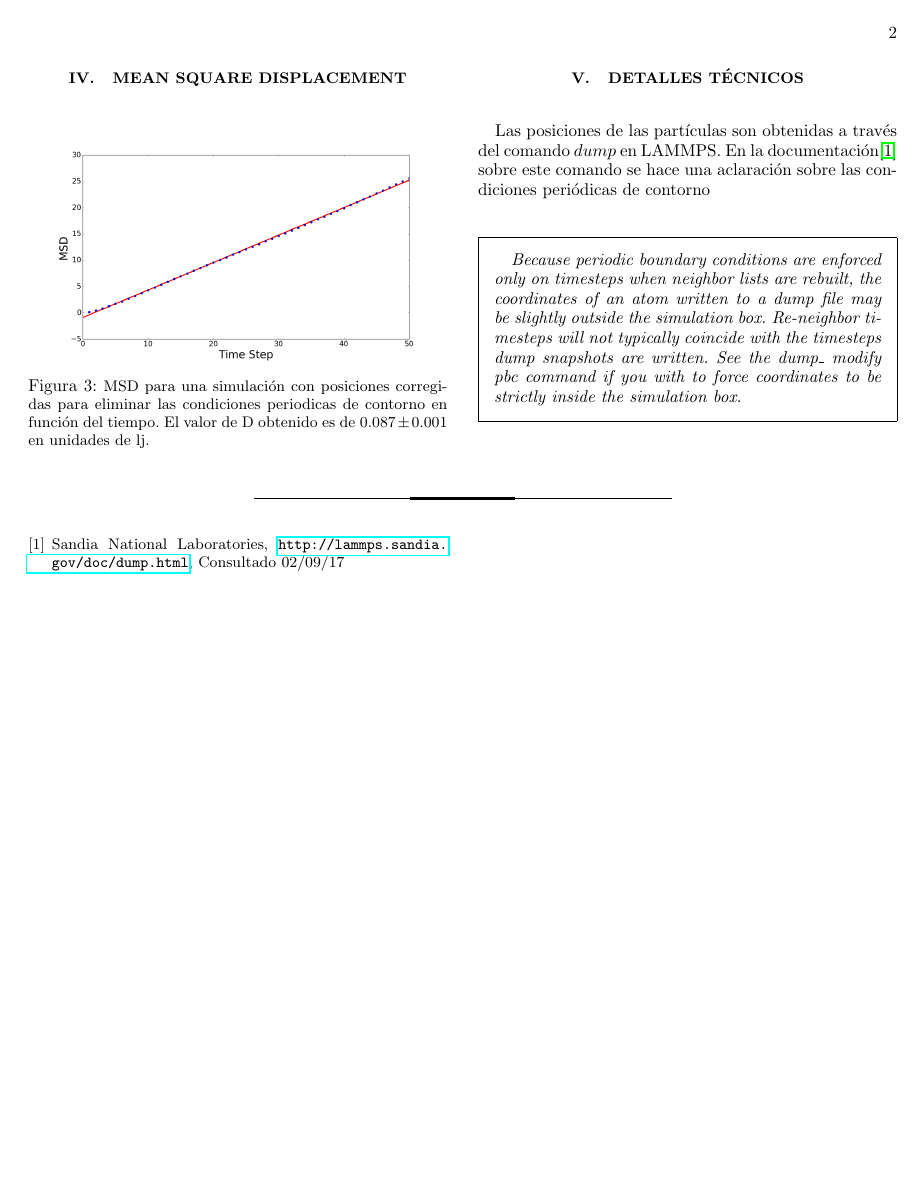
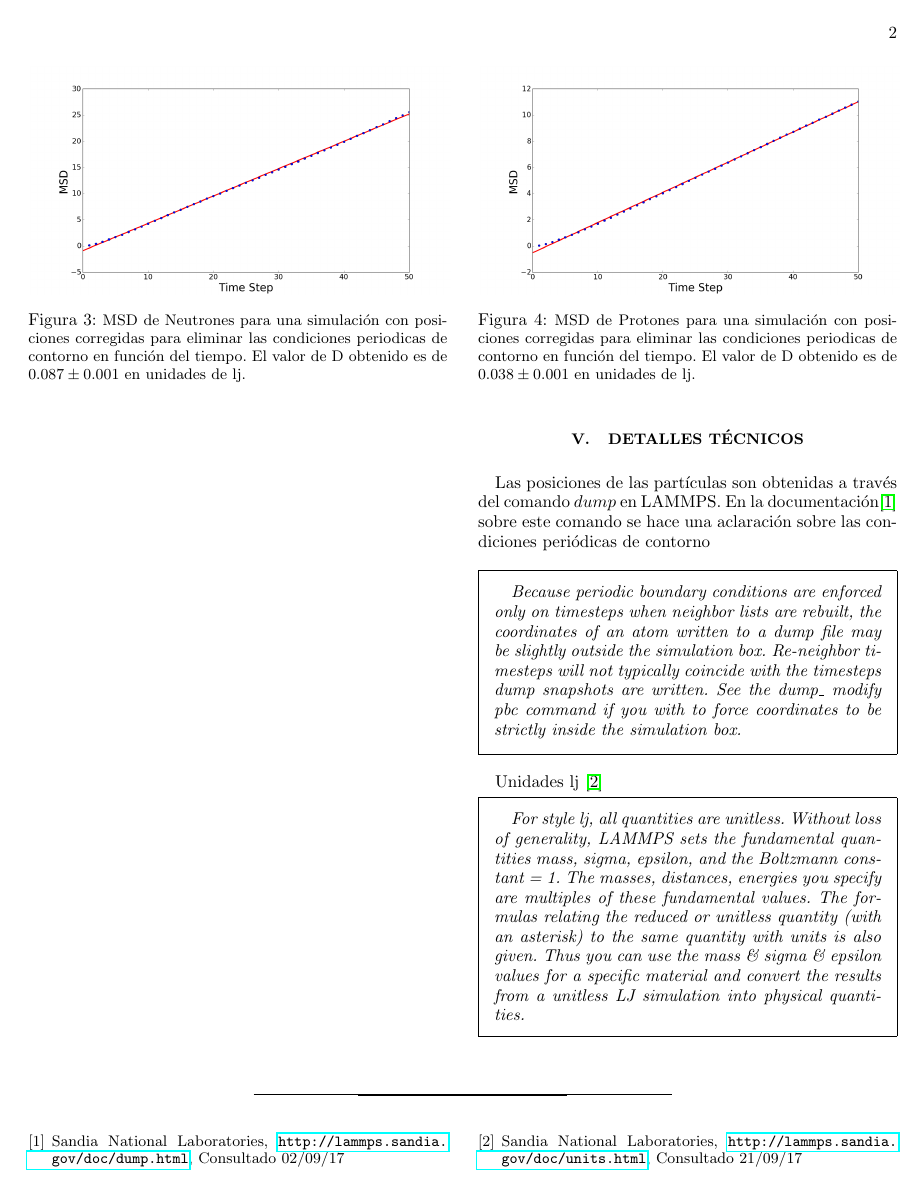
Before and after one commit to Franluc/Fiscomp, a LaTeX paper (latex/intento.tex): page 2 of 2. Compiled offline with pdfLaTeX.

Commit message:
cambios tex

```diff
--- a/latex/intento.tex
+++ b/latex/intento.tex
@@ -36,6 +36,7 @@
 \usepackage{subfig} % PARA PONER SUBFIGURAS
 \usepackage{listings} % PARA CODIGO
 \usepackage{framed} % PARA CAJITAS
+\usepackage{verbatim} % PARA COMMENTS
 \lstset{ %
   basicstyle=\footnotesize,        % the size of the fonts that are used for the code
   breakatwhitespace=false,         % sets if automatic breaks should only happen at whitespace
@@ -110,12 +111,19 @@ Para la obtención del coeficiente de difusión $D$ debemos resolver la ecuació
 \end{equation}
 en donde $r_{i,j,k}$ representa la posición de la celda i-j-k-ésima y $N_{i,j,k}$ el número de partículas en ésta.
 \section{\label{seq:msd}Mean Square Displacement}
+En las figuras \ref{fig:msdneut} y \ref{fig:msdprot} vemos los desplazamientos cuadráticos medios para una simulación con protones y neutrones juntos.
+\begin{figure}[H]
+\centerline{
+  \includegraphics[width=1.0\linewidth]{msdvst_neut.png}}
+  \caption{\small MSD de Neutrones para una simulación con posiciones corregidas para eliminar las condiciones periodicas de contorno en función del tiempo. El valor de D obtenido es de $0.087 \pm 0.001$ en unidades de lj.}
+  \label{fig:msdneut}
+\end{figure}
 
 \begin{figure}[H]
 \centerline{
-  \includegraphics[width=1.0\linewidth]{msdvst.png}}
-  \caption{\small MSD para una simulación con posiciones corregidas para eliminar las condiciones periodicas de contorno en función del tiempo. El valor de D obtenido es de $0.087 \pm 0.001$ en unidades de lj.}
-  \label{fig:forcs}
+  \includegraphics[width=1.0\linewidth]{msdvst_prot.png}}
+  \caption{\small MSD de Protones para una simulación con posiciones corregidas para eliminar las condiciones periodicas de contorno en función del tiempo. El valor de D obtenido es de $0.038 \pm 0.001$ en unidades de lj.}
+  \label{fig:msdprot}
 \end{figure}
 
 
@@ -124,7 +132,26 @@ Las posiciones de las partículas son obtenidas a través del comando $dump$ en
 \begin{framed}
 \textit{Because periodic boundary conditions are enforced only on timesteps when neighbor lists are rebuilt, the coordinates of an atom written to a dump file may be slightly outside the simulation box. Re-neighbor timesteps will not typically coincide with the timesteps dump snapshots are written. See the dump\_ modify pbc command if you with to force coordinates to be strictly inside the simulation box.}
 \end{framed}
-
+Unidades lj \cite{unitslammps}
+\begin{framed}
+\textit{For style lj, all quantities are unitless. Without loss of generality, LAMMPS sets the fundamental quantities mass, sigma, epsilon, and the Boltzmann constant = 1. The masses, distances, energies you specify are multiples of these fundamental values. The formulas relating the reduced or unitless quantity (with an asterisk) to the same quantity with units is also given. Thus you can use the mass \& sigma \& epsilon values for a specific material and convert the results from a unitless LJ simulation into physical quantities.}
+\begin{comment}
+mass = mass or m
+distance = sigma, where x* = x / sigma
+time = tau, where t* = t (epsilon / m / sigma^2)^1/2
+energy = epsilon, where E* = E / epsilon
+velocity = sigma/tau, where v* = v tau / sigma
+force = epsilon/sigma, where f* = f sigma / epsilon
+torque = epsilon, where t* = t / epsilon
+temperature = reduced LJ temperature, where T* = T Kb / epsilon
+pressure = reduced LJ pressure, where P* = P sigma^3 / epsilon
+dynamic viscosity = reduced LJ viscosity, where eta* = eta sigma^3 / epsilon / tau
+charge = reduced LJ charge, where q* = q / (4 pi perm0 sigma epsilon)^1/2
+dipole = reduced LJ dipole, moment where *mu = mu / (4 pi perm0 sigma^3 epsilon)^1/2
+electric field = force/charge, where E* = E (4 pi perm0 sigma epsilon)^1/2 sigma / epsilon
+density = mass/volume, where rho* = rho sigma^dim
+\end{comment}
+\end{framed}
 
 \begin{thebibliography}{9}
 
@@ -132,6 +159,10 @@ Las posiciones de las partículas son obtenidas a través del comando $dump$ en
   Sandia National Laboratories,
   \url{http://lammps.sandia.gov/doc/dump.html},
   Consultado 02/09/17
+\bibitem{unitslammps}
+  Sandia National Laboratories,
+  \url{http://lammps.sandia.gov/doc/units.html},
+  Consultado 21/09/17
 
 \end{thebibliography}
 
```
Also changed, not shown: latex/intento.pdf, latex/msdvst_neut.png (renamed from latex/msdvst.png), latex/msdvst_prot.png (added), 4 other files.
